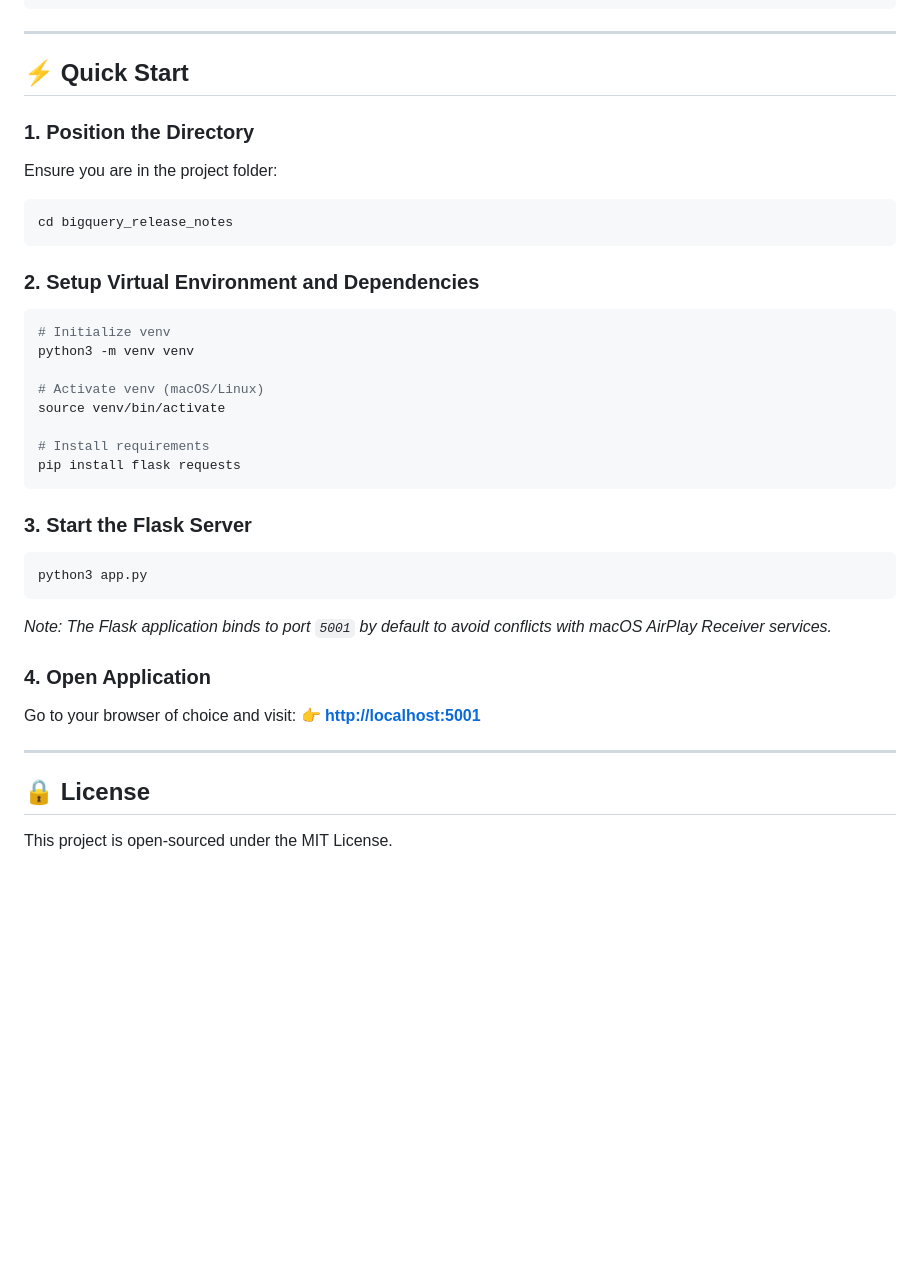
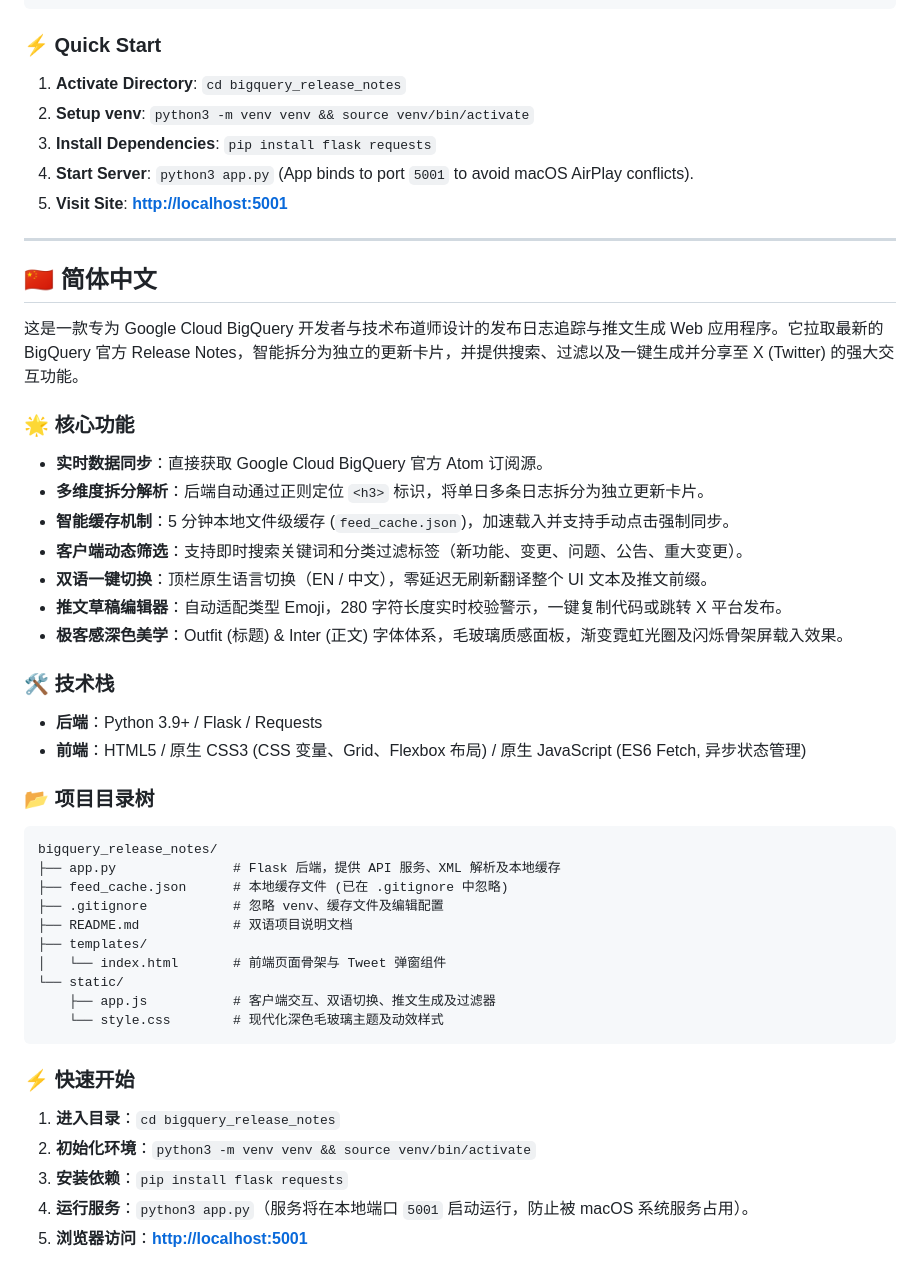
Before and after one commit to RuoanLi/BQ-Intel, a Markdown page: README.md, the part around one of its changes. Drawn GitHub-style; blank space fills up the shorter version.

Commit message:
Update README.md to bilingual version (EN/ZH)

````diff
--- a/README.md
+++ b/README.md
@@ -47,40 +38,49 @@ bigquery_release_notes/
     └── style.css        # Premium stylesheets and responsive layout adjustments
 ```
 
----
-
-## ⚡ Quick Start
-
-### 1. Position the Directory
-Ensure you are in the project folder:
-```bash
-cd bigquery_release_notes
-```
-
-### 2. Setup Virtual Environment and Dependencies
-```bash
-# Initialize venv
-python3 -m venv venv
-
-# Activate venv (macOS/Linux)
-source venv/bin/activate
-
-# Install requirements
-pip install flask requests
-```
-
-### 3. Start the Flask Server
-```bash
-python3 app.py
-```
-*Note: The Flask application binds to port `5001` by default to avoid conflicts with macOS AirPlay Receiver services.*
-
-### 4. Open Application
-Go to your browser of choice and visit:
-👉 **[http://localhost:5001](http://localhost:5001)**
+### ⚡ Quick Start
+1. **Activate Directory**: `cd bigquery_release_notes`
+2. **Setup venv**: `python3 -m venv venv && source venv/bin/activate`
+3. **Install Dependencies**: `pip install flask requests`
+4. **Start Server**: `python3 app.py` (App binds to port `5001` to avoid macOS AirPlay conflicts).
+5. **Visit Site**: **[http://localhost:5001](http://localhost:5001)**
 
 ---
 
-## 🔒 License
+## 🇨🇳 简体中文
 
-This project is open-sourced under the MIT License.
+这是一款专为 Google Cloud BigQuery 开发者与技术布道师设计的发布日志追踪与推文生成 Web 应用程序。它拉取最新的 BigQuery 官方 Release Notes，智能拆分为独立的更新卡片，并提供搜索、过滤以及一键生成并分享至 X (Twitter) 的强大交互功能。
+
+### 🌟 核心功能
+*   **实时数据同步**：直接获取 Google Cloud BigQuery 官方 Atom 订阅源。
+*   **多维度拆分解析**：后端自动通过正则定位 `<h3>` 标识，将单日多条日志拆分为独立更新卡片。
+*   **智能缓存机制**：5 分钟本地文件级缓存 (`feed_cache.json`)，加速载入并支持手动点击强制同步。
+*   **客户端动态筛选**：支持即时搜索关键词和分类过滤标签（新功能、变更、问题、公告、重大变更）。
+*   **双语一键切换**：顶栏原生语言切换（EN / 中文），零延迟无刷新翻译整个 UI 文本及推文前缀。
+*   **推文草稿编辑器**：自动适配类型 Emoji，280 字符长度实时校验警示，一键复制代码或跳转 X 平台发布。
+*   **极客感深色美学**：Outfit (标题) & Inter (正文) 字体体系，毛玻璃质感面板，渐变霓虹光圈及闪烁骨架屏载入效果。
+
+### 🛠️ 技术栈
+*   **后端**：Python 3.9+ / Flask / Requests
+*   **前端**：HTML5 / 原生 CSS3 (CSS 变量、Grid、Flexbox 布局) / 原生 JavaScript (ES6 Fetch, 异步状态管理)
+
+### 📂 项目目录树
+```text
+bigquery_release_notes/
+├── app.py               # Flask 后端，提供 API 服务、XML 解析及本地缓存
+├── feed_cache.json      # 本地缓存文件 (已在 .gitignore 中忽略)
+├── .gitignore           # 忽略 venv、缓存文件及编辑配置
+├── README.md            # 双语项目说明文档
+├── templates/
+│   └── index.html       # 前端页面骨架与 Tweet 弹窗组件
+└── static/
+    ├── app.js           # 客户端交互、双语切换、推文生成及过滤器
+    └── style.css        # 现代化深色毛玻璃主题及动效样式
+```
+
+### ⚡ 快速开始
+1. **进入目录**：`cd bigquery_release_notes`
+2. **初始化环境**：`python3 -m venv venv && source venv/bin/activate`
+3. **安装依赖**：`pip install flask requests`
+4. **运行服务**：`python3 app.py`（服务将在本地端口 `5001` 启动运行，防止被 macOS 系统服务占用）。
+5. **浏览器访问**：**[http://localhost:5001](http://localhost:5001)**
````
Also changed, not shown: other parts of README.md (+23 -32 lines).
